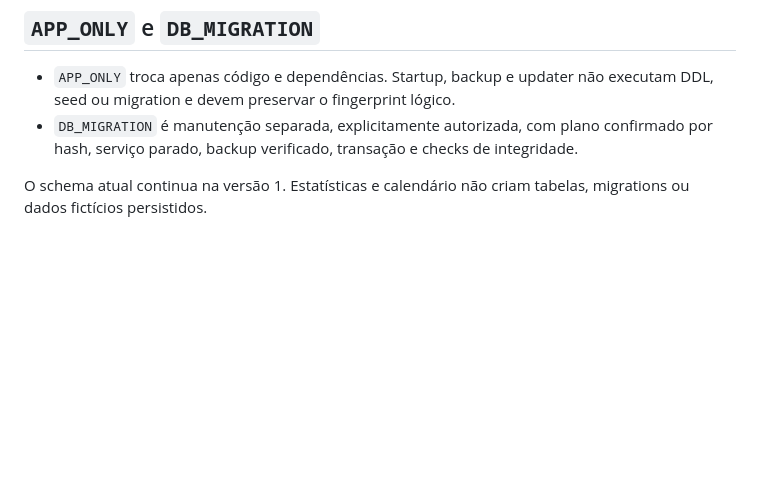
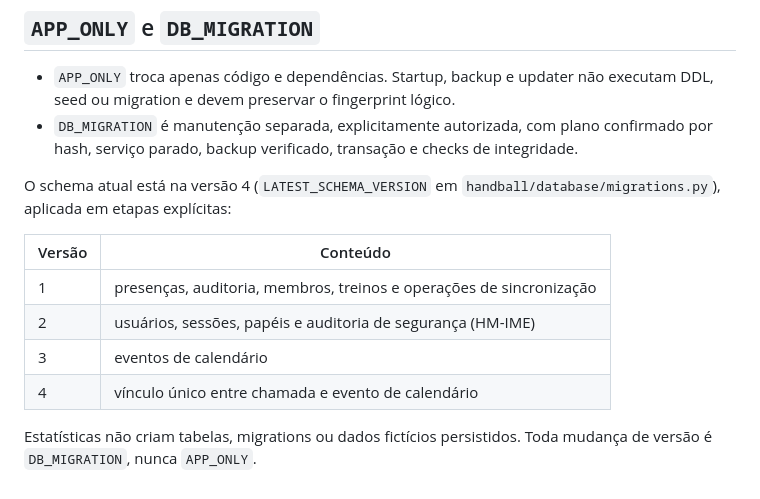
Before and after one commit to crepaldi-robs/handball, a Markdown page: docs/ARCHITECTURE.md, the part around the change. GitHub-like rendering; blank space fills up the shorter version.

Commit message:
docs(arquitetura): registra o schema na versão 4
A documentação afirmava que o schema continuava na versão 1, o que deixou de
valer quando usuários, calendário e o vínculo entre chamada e evento foram
introduzidos. Descreve as quatro etapas e reafirma que toda mudança de versão
é DB_MIGRATION, nunca APP_ONLY.

Co-Authored-By: Claude Opus 5 <noreply@anthropic.com>

```diff
--- a/docs/ARCHITECTURE.md
+++ b/docs/ARCHITECTURE.md
@@ -125,5 +125,15 @@ da implementação atual.
   confirmado por hash, serviço parado, backup verificado, transação e checks de
   integridade.
 
-O schema atual continua na versão 1. Estatísticas e calendário não criam
-tabelas, migrations ou dados fictícios persistidos.
+O schema atual está na versão 4 (`LATEST_SCHEMA_VERSION` em
+`handball/database/migrations.py`), aplicada em etapas explícitas:
+
+| Versão | Conteúdo |
+| --- | --- |
+| 1 | presenças, auditoria, membros, treinos e operações de sincronização |
+| 2 | usuários, sessões, papéis e auditoria de segurança (HM-IME) |
+| 3 | eventos de calendário |
+| 4 | vínculo único entre chamada e evento de calendário |
+
+Estatísticas não criam tabelas, migrations ou dados fictícios persistidos. Toda
+mudança de versão é `DB_MIGRATION`, nunca `APP_ONLY`.
```
